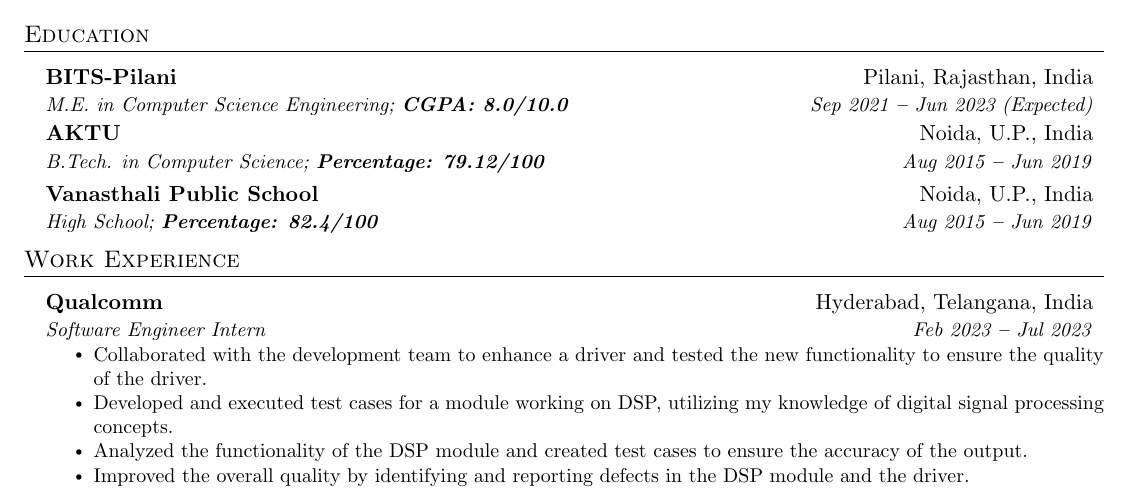
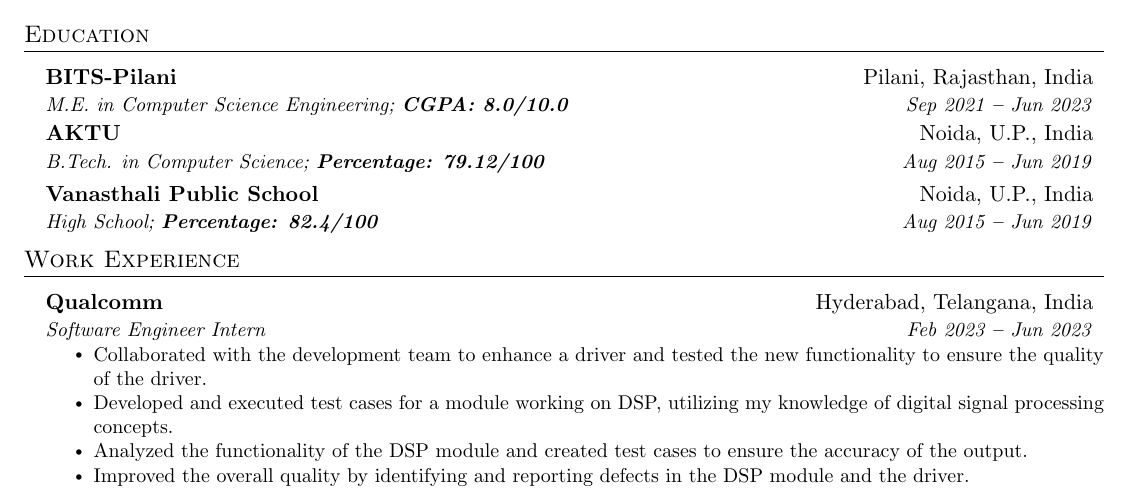
Before and after one commit to skjha98/resume-latex, a LaTeX CV (resume.tex): part of the page, cut so that both start at the same text. Compiled offline with pdfLaTeX.

Commit message:
Minor Changes: Updated End date

```diff
--- a/resume.tex
+++ b/resume.tex
@@ -153,7 +153,7 @@
 
     \resumeEducationHeading
       {BITS-Pilani}{Pilani, Rajasthan, India}
-      {M.E. in Computer Science Engineering;   \textbf{CGPA: 8.0/10.0}}{Sep 2021 \textbf{--} Jun 2023 (Expected)}
+      {M.E. in Computer Science Engineering;   \textbf{CGPA: 8.0/10.0}}{Sep 2021 \textbf{--} Jun 2023}
 
     \resumeSubheading
       {AKTU}{Noida, U.P., India}
@@ -203,7 +203,7 @@
 
     \resumeSubheading
       {Qualcomm}{Hyderabad, Telangana, India}
-      {Software Engineer Intern}{Feb 2023 \textbf{--} Jul 2023}
+      {Software Engineer Intern}{Feb 2023 \textbf{--} Jun 2023}
         \resumeItemListStart
             \resumeItem{Collaborated with the development team to enhance a driver and tested the new functionality to ensure the quality of the driver.}
             \resumeItem{Developed and executed test cases for a module working on DSP, utilizing my knowledge of digital signal processing concepts.}
```
